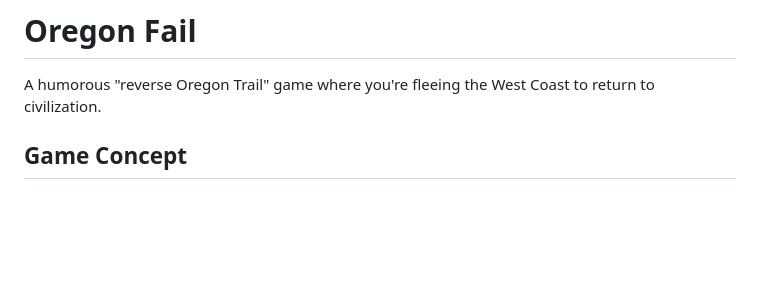
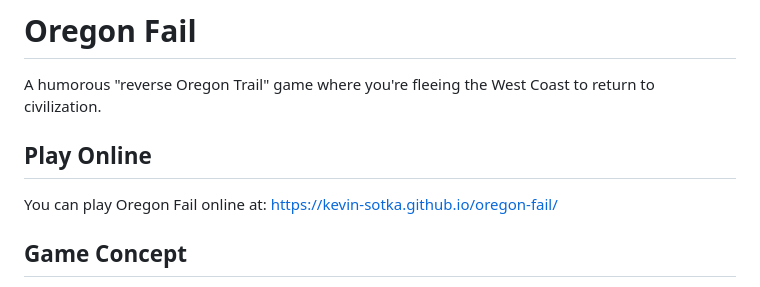
Before and after one commit to kevin-sotka/Oregon-Fail, a Markdown page: README.md, the part around the change. Rendered like a GitHub page; blank space fills up the shorter version.

Commit message:
Update README.md with Oregon Fail name

```diff
--- a/README.md
+++ b/README.md
@@ -1,6 +1,10 @@
 # Oregon Fail
 
 A humorous "reverse Oregon Trail" game where you're fleeing the West Coast to return to civilization.
+
+## Play Online
+
+You can play Oregon Fail online at: https://kevin-sotka.github.io/oregon-fail/
 
 ## Game Concept
 
```
